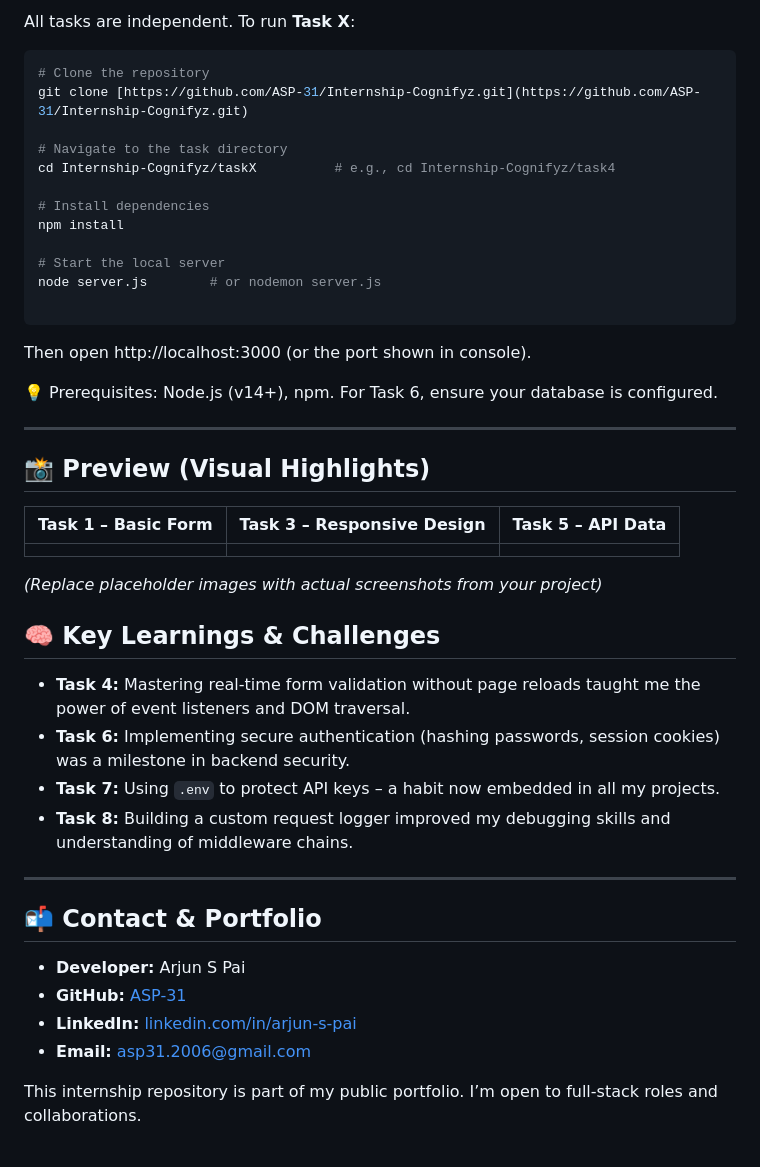
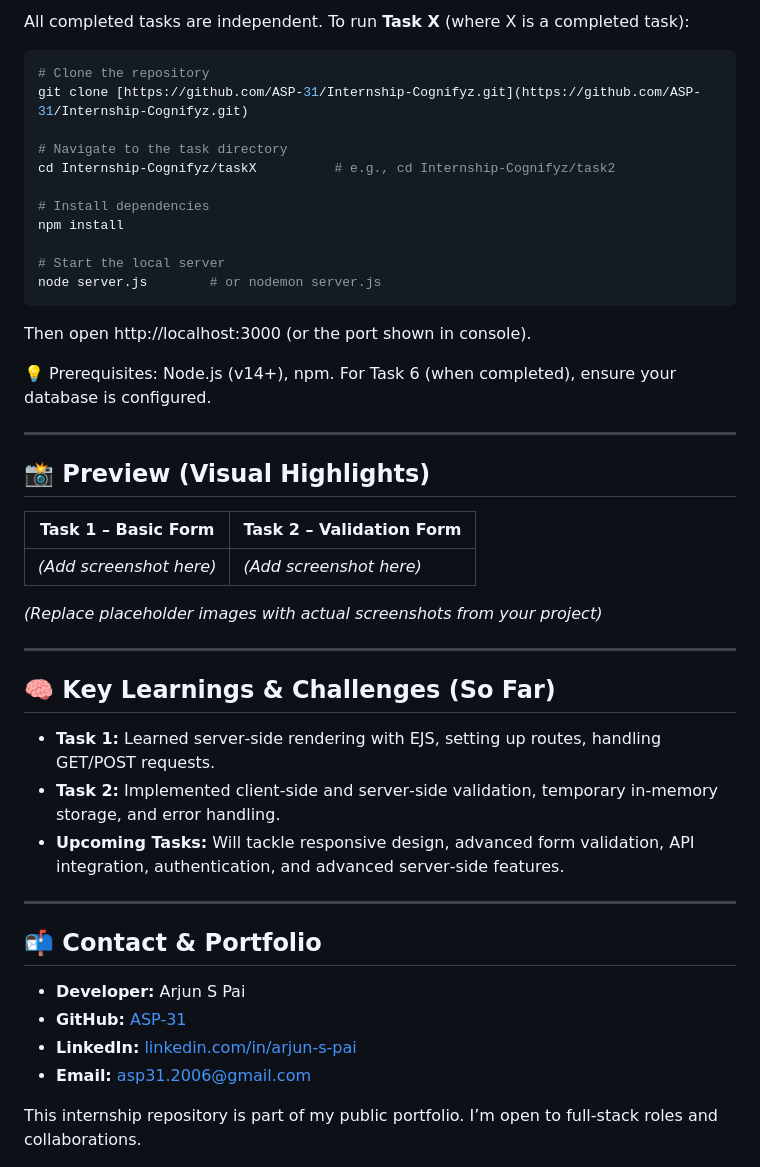
Before and after one commit to ASP-31/Internship-Cognifyz, a Markdown page: README.md, the part around one of its changes. GitHub-like rendering.

````diff
--- a/README.md
+++ b/README.md
@@ -64,46 +65,43 @@ This repository documents my **complete Full Stack Development Internship** at *
 
-All tasks are independent. To run **Task X**:
+All completed tasks are independent. To run **Task X** (where X is a completed task):
 
 ```bash
 # Clone the repository
 git clone [https://github.com/ASP-31/Internship-Cognifyz.git](https://github.com/ASP-31/Internship-Cognifyz.git)
 
 # Navigate to the task directory
-cd Internship-Cognifyz/taskX          # e.g., cd Internship-Cognifyz/task4
+cd Internship-Cognifyz/taskX          # e.g., cd Internship-Cognifyz/task2
 
 # Install dependencies
 npm install
 
 # Start the local server
 node server.js        # or nodemon server.js
-
 ```
 
 Then open http://localhost:3000 (or the port shown in console).
 
-💡 Prerequisites: Node.js (v14+), npm. For Task 6, ensure your database is configured.
+💡 Prerequisites: Node.js (v14+), npm. For Task 6 (when completed), ensure your database is configured.
 
 ---
 
 ## 📸 Preview (Visual Highlights)
 
-| Task 1 – Basic Form | Task 3 – Responsive Design | Task 5 – API Data |
-| --- | --- | --- |
-|  |  |  |
+| Task 1 – Basic Form | Task 2 – Validation Form |
+| --- | --- |
+| *(Add screenshot here)* | *(Add screenshot here)* |
 
 *(Replace placeholder images with actual screenshots from your project)*
 
+---
 
+## 🧠 Key Learnings & Challenges (So Far)
 
-## 🧠 Key Learnings & Challenges
-
-* **Task 4:** Mastering real‑time form validation without page reloads taught me the power of event listeners and DOM traversal.
-* **Task 6:** Implementing secure authentication (hashing passwords, session cookies) was a milestone in backend security.
-* **Task 7:** Using `.env` to protect API keys – a habit now embedded in all my projects.
-* **Task 8:** Building a custom request logger improved my debugging skills and understanding of middleware chains.
+* **Task 1:** Learned server‑side rendering with EJS, setting up routes, handling GET/POST requests.
+* **Task 2:** Implemented client‑side and server‑side validation, temporary in‑memory storage, and error handling.
+* **Upcoming Tasks:** Will tackle responsive design, advanced form validation, API integration, authentication, and advanced server‑side features.
 
 ---
-
 
 ## 📬 Contact & Portfolio
 
````
Also changed, not shown: other parts of README.md (+22 -21 lines).
